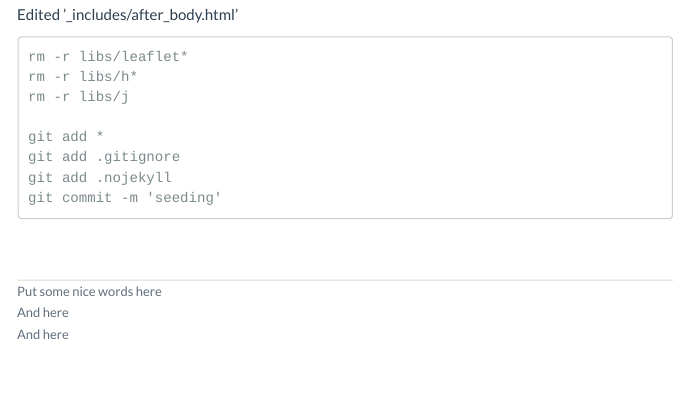
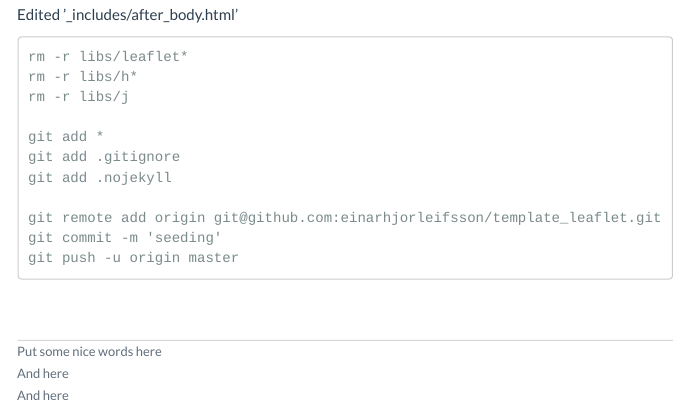
Before and after one commit to einarhjorleifsson/template_leaflet, an R Markdown document (README.Rmd): the page in a window 1100 px wide, from 1230 px down. Rendered offline with R 4.5, knitr and Pandoc, with nearby package versions.

Commit message:
ammended README and index

```diff
--- a/README.Rmd
+++ b/README.Rmd
@@ -69,4 +69,7 @@ Edited '_includes/after_body.html'
     git add *
     git add .gitignore
     git add .nojekyll
+
+    git remote add origin git@github.com:einarhjorleifsson/template_leaflet.git
     git commit -m 'seeding'
+    git push -u origin master
--- a/index.Rmd
+++ b/index.Rmd
@@ -67,4 +67,7 @@ Edited '_includes/after_body.html'
     git add *
     git add .gitignore
     git add .nojekyll
+
+    git remote add origin git@github.com:einarhjorleifsson/template_leaflet.git
     git commit -m 'seeding'
+    git push -u origin master
```
